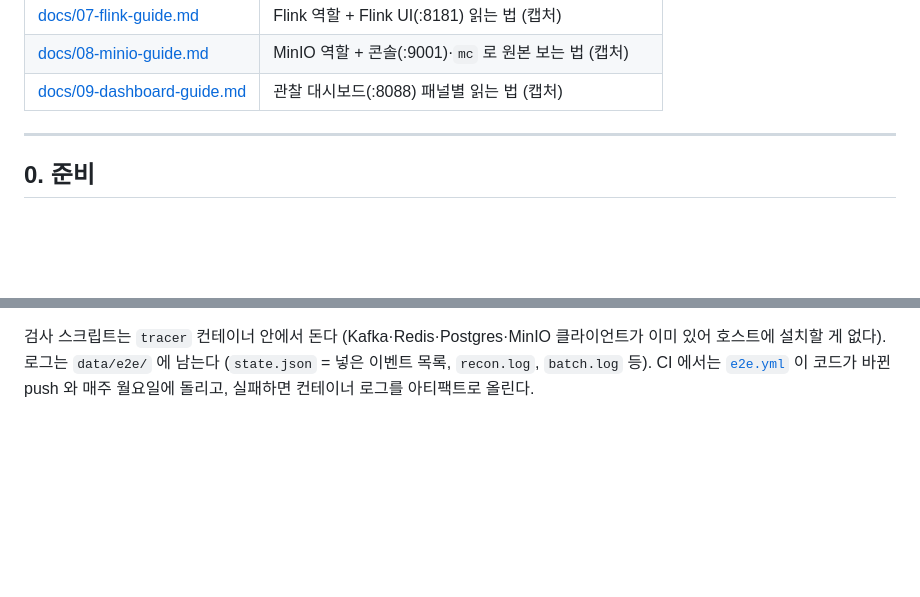
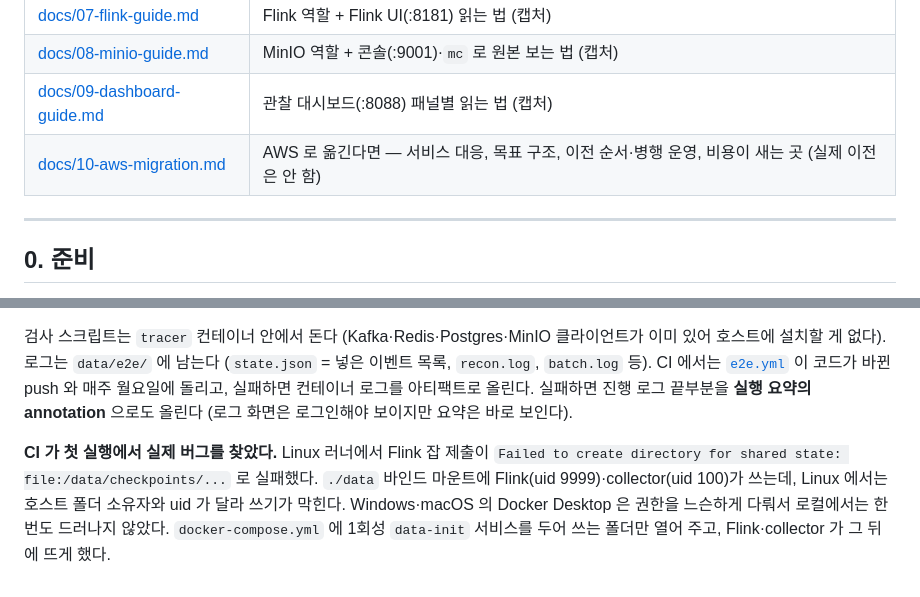
Before and after one commit to bighaeil/ott-ad-pipeline, a Markdown page: README.md, 2 parts joined by grey strips. GitHub-like rendering; blank space fills up the shorter version.

```diff
--- a/README.md
+++ b/README.md
@@ -45,6 +45,7 @@
 | [docs/07-flink-guide.md](docs/07-flink-guide.md) | Flink 역할 + Flink UI(:8181) 읽는 법 (캡처) |
 | [docs/08-minio-guide.md](docs/08-minio-guide.md) | MinIO 역할 + 콘솔(:9001)·`mc` 로 원본 보는 법 (캡처) |
 | [docs/09-dashboard-guide.md](docs/09-dashboard-guide.md) | 관찰 대시보드(:8088) 패널별 읽는 법 (캡처) |
+| [docs/10-aws-migration.md](docs/10-aws-migration.md) | AWS 로 옮긴다면 — 서비스 대응, 목표 구조, 이전 순서·병행 운영, 비용이 새는 곳 (실제 이전은 안 함) |
 
 ---
 
@@ -1989,3 +1990,10 @@ E2E_DOWN=1 make e2e      # 끝나면 스택을 내린다
 검사 스크립트는 `tracer` 컨테이너 안에서 돈다 (Kafka·Redis·Postgres·MinIO 클라이언트가 이미 있어 호스트에 설치할 게 없다).
 로그는 `data/e2e/` 에 남는다 (`state.json` = 넣은 이벤트 목록, `recon.log`, `batch.log` 등).
 CI 에서는 [`e2e.yml`](.github/workflows/e2e.yml) 이 코드가 바뀐 push 와 매주 월요일에 돌리고, 실패하면 컨테이너 로그를 아티팩트로 올린다.
+실패하면 진행 로그 끝부분을 **실행 요약의 annotation** 으로도 올린다 (로그 화면은 로그인해야 보이지만 요약은 바로 보인다).
+
+**CI 가 첫 실행에서 실제 버그를 찾았다.** Linux 러너에서 Flink 잡 제출이
+`Failed to create directory for shared state: file:/data/checkpoints/...` 로 실패했다.
+`./data` 바인드 마운트에 Flink(uid 9999)·collector(uid 100)가 쓰는데, Linux 에서는 호스트 폴더 소유자와
+uid 가 달라 쓰기가 막힌다. Windows·macOS 의 Docker Desktop 은 권한을 느슨하게 다뤄서 로컬에서는 한 번도 드러나지 않았다.
+`docker-compose.yml` 에 1회성 `data-init` 서비스를 두어 쓰는 폴더만 열어 주고, Flink·collector 가 그 뒤에 뜨게 했다.
```
Also changed, not shown: docs/10-aws-migration.md (added, +293 -0 lines), docs/README.md (+1 -0 lines).
